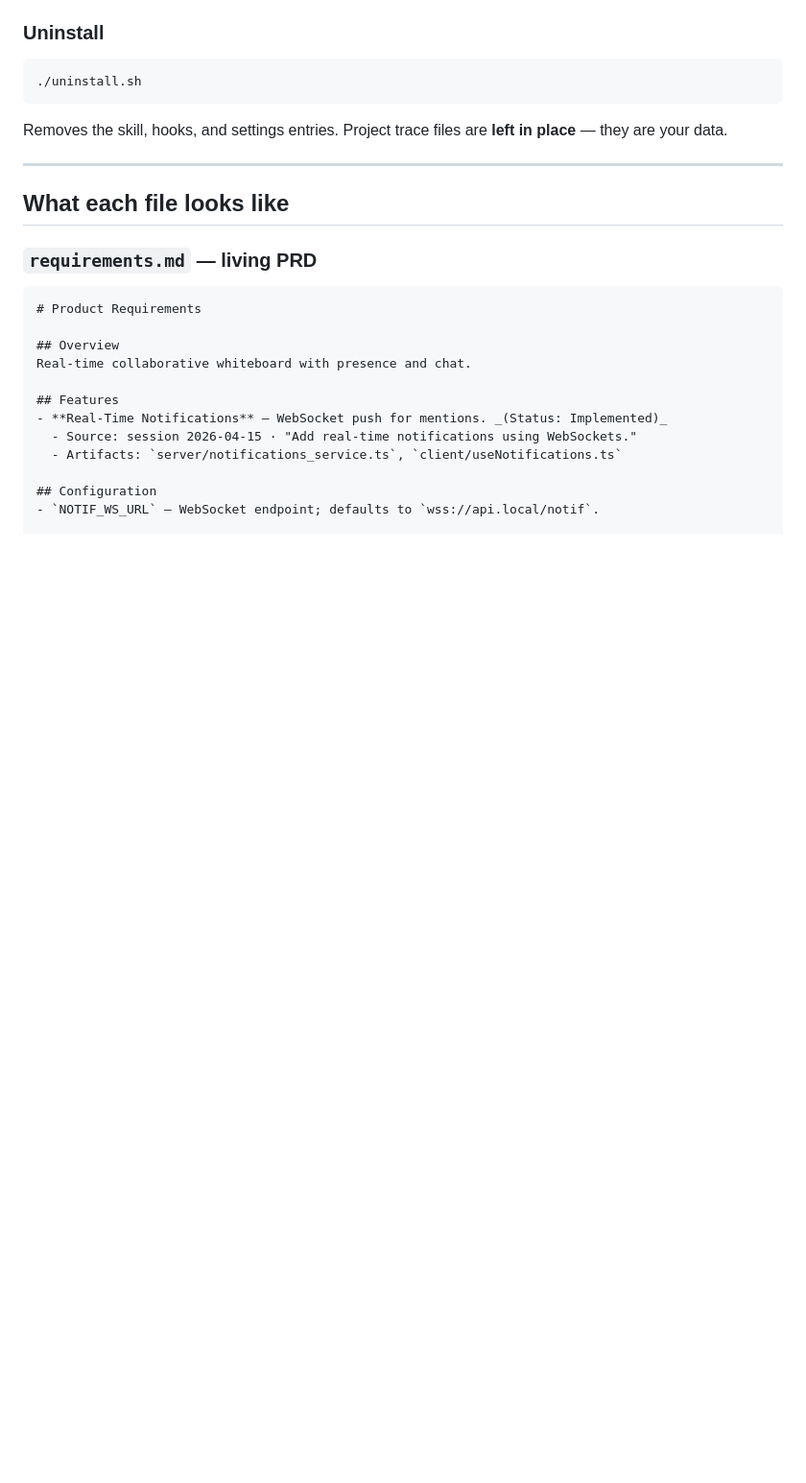
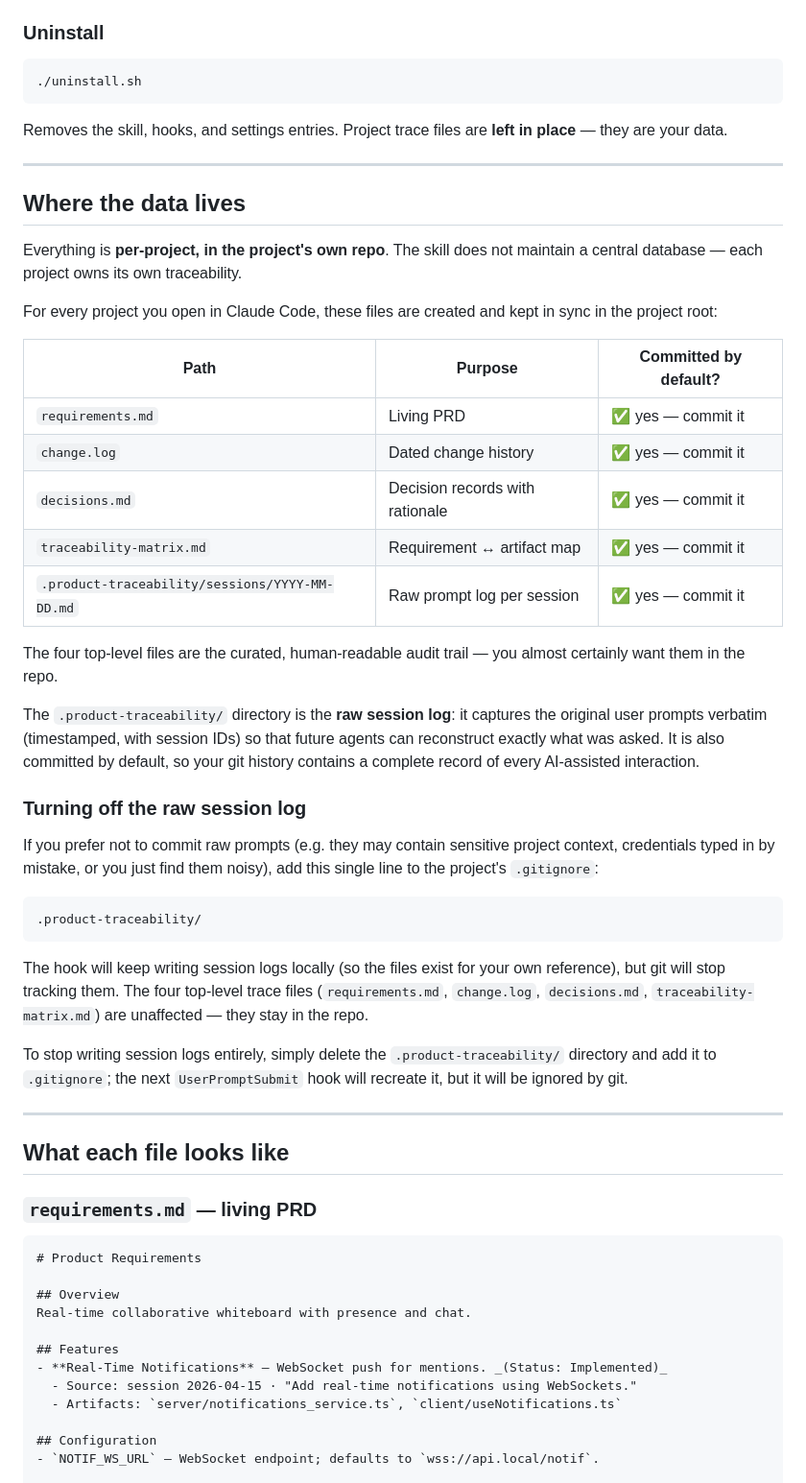
Before and after one commit to vmysla/agent-skill-product-traceability, a Markdown page: README.md, the part around the change. Shown at 96% size. Drawn GitHub-style; blank space fills up the shorter version.

Commit message:
Document where trace files live and how to opt out of the session log
Adds a "Where the data lives" section clarifying that all four top-level
trace files and the .product-traceability/ session log are per-project and
committed by default. Explains the one-line .gitignore opt-out for users
who don't want raw prompts in git.

````diff
--- a/README.md
+++ b/README.md
@@ -103,6 +103,52 @@ endpoint". You should see:
 
 Removes the skill, hooks, and settings entries. Project trace files are
 **left in place** — they are your data.
+
+---
+
+## Where the data lives
+
+Everything is **per-project, in the project's own repo**. The skill does not
+maintain a central database — each project owns its own traceability.
+
+For every project you open in Claude Code, these files are created and kept
+in sync in the project root:
+
+| Path | Purpose | Committed by default? |
+|------|---------|------------------------|
+| `requirements.md` | Living PRD | ✅ yes — commit it |
+| `change.log` | Dated change history | ✅ yes — commit it |
+| `decisions.md` | Decision records with rationale | ✅ yes — commit it |
+| `traceability-matrix.md` | Requirement ↔ artifact map | ✅ yes — commit it |
+| `.product-traceability/sessions/YYYY-MM-DD.md` | Raw prompt log per session | ✅ yes — commit it |
+
+The four top-level files are the curated, human-readable audit trail — you
+almost certainly want them in the repo.
+
+The `.product-traceability/` directory is the **raw session log**: it
+captures the original user prompts verbatim (timestamped, with session IDs)
+so that future agents can reconstruct exactly what was asked. It is also
+committed by default, so your git history contains a complete record of
+every AI-assisted interaction.
+
+### Turning off the raw session log
+
+If you prefer not to commit raw prompts (e.g. they may contain sensitive
+project context, credentials typed in by mistake, or you just find them
+noisy), add this single line to the project's `.gitignore`:
+
+```gitignore
+.product-traceability/
+```
+
+The hook will keep writing session logs locally (so the files exist for
+your own reference), but git will stop tracking them. The four top-level
+trace files (`requirements.md`, `change.log`, `decisions.md`,
+`traceability-matrix.md`) are unaffected — they stay in the repo.
+
+To stop writing session logs entirely, simply delete the
+`.product-traceability/` directory and add it to `.gitignore`; the next
+`UserPromptSubmit` hook will recreate it, but it will be ignored by git.
 
 ---
 
````
